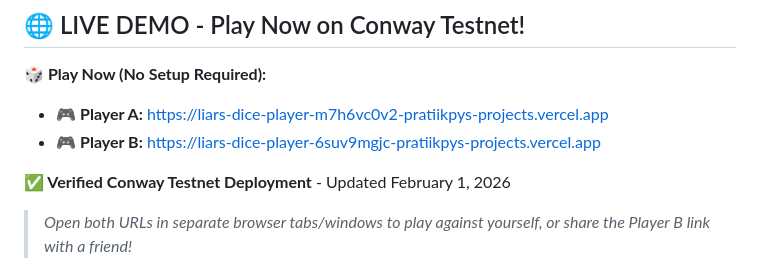
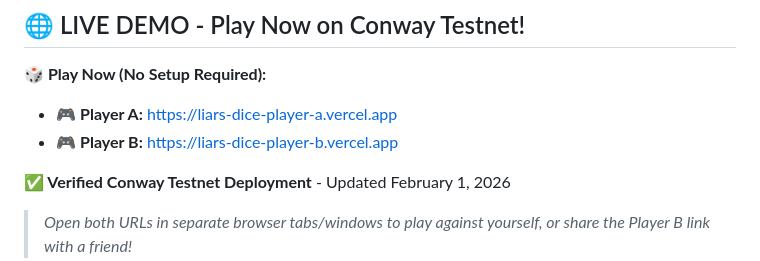
Before and after one commit to alberteinstien62-blip/Liars-Dice, a Markdown page: README.md, the part around the change. Rendered like a GitHub page.

Commit message:
docs: use clean Vercel production URLs in README

```diff
--- a/README.md
+++ b/README.md
@@ -7,8 +7,8 @@ A decentralized, provably fair implementation of the classic bluffing dice game
 ## 🌐 LIVE DEMO - Play Now on Conway Testnet!
 
 **🎲 Play Now (No Setup Required):**
-- 🎮 **Player A:** https://liars-dice-player-m7h6vc0v2-pratiikpys-projects.vercel.app
-- 🎮 **Player B:** https://liars-dice-player-6suv9mgjc-pratiikpys-projects.vercel.app
+- 🎮 **Player A:** https://liars-dice-player-a.vercel.app
+- 🎮 **Player B:** https://liars-dice-player-b.vercel.app
 
 **✅ Verified Conway Testnet Deployment** - Updated February 1, 2026
 
```
